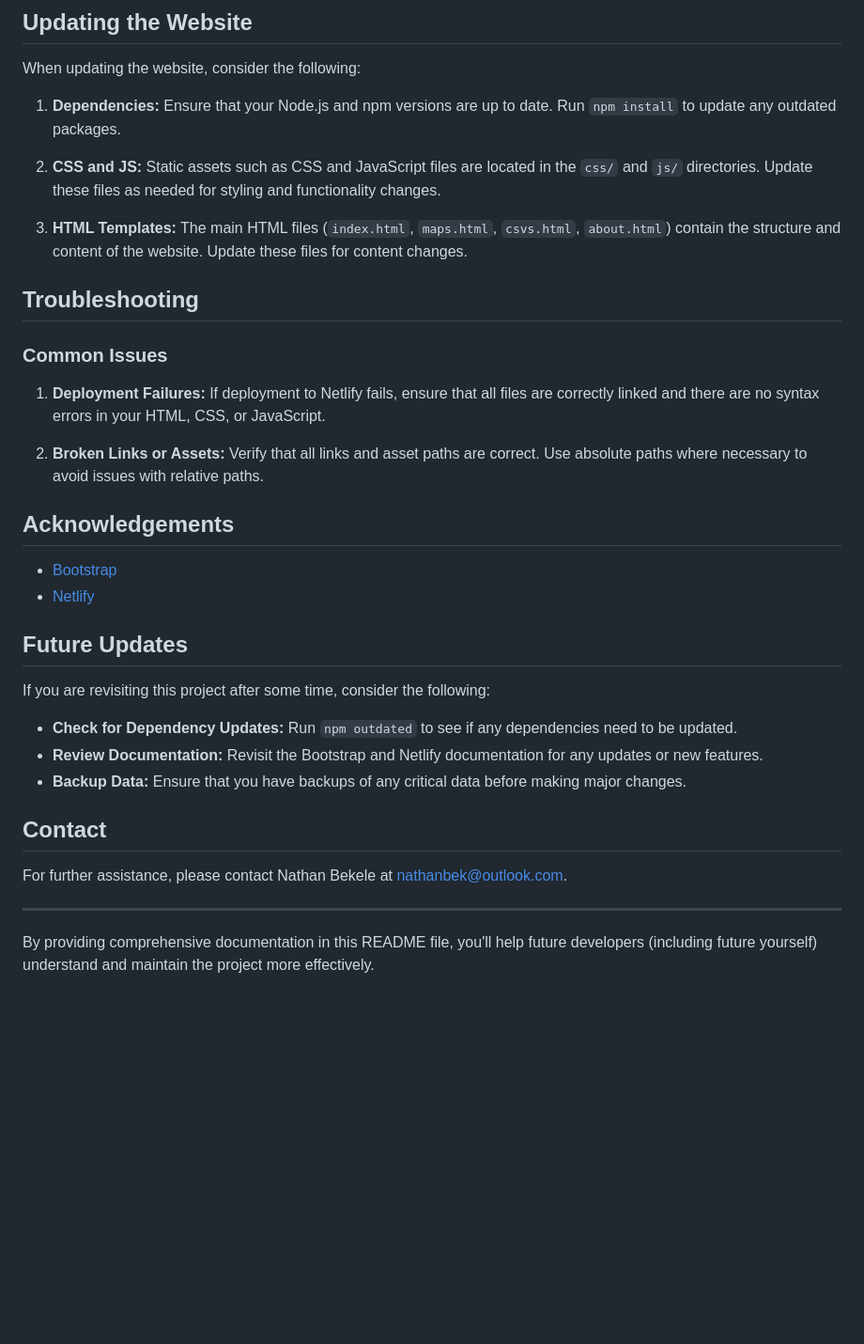
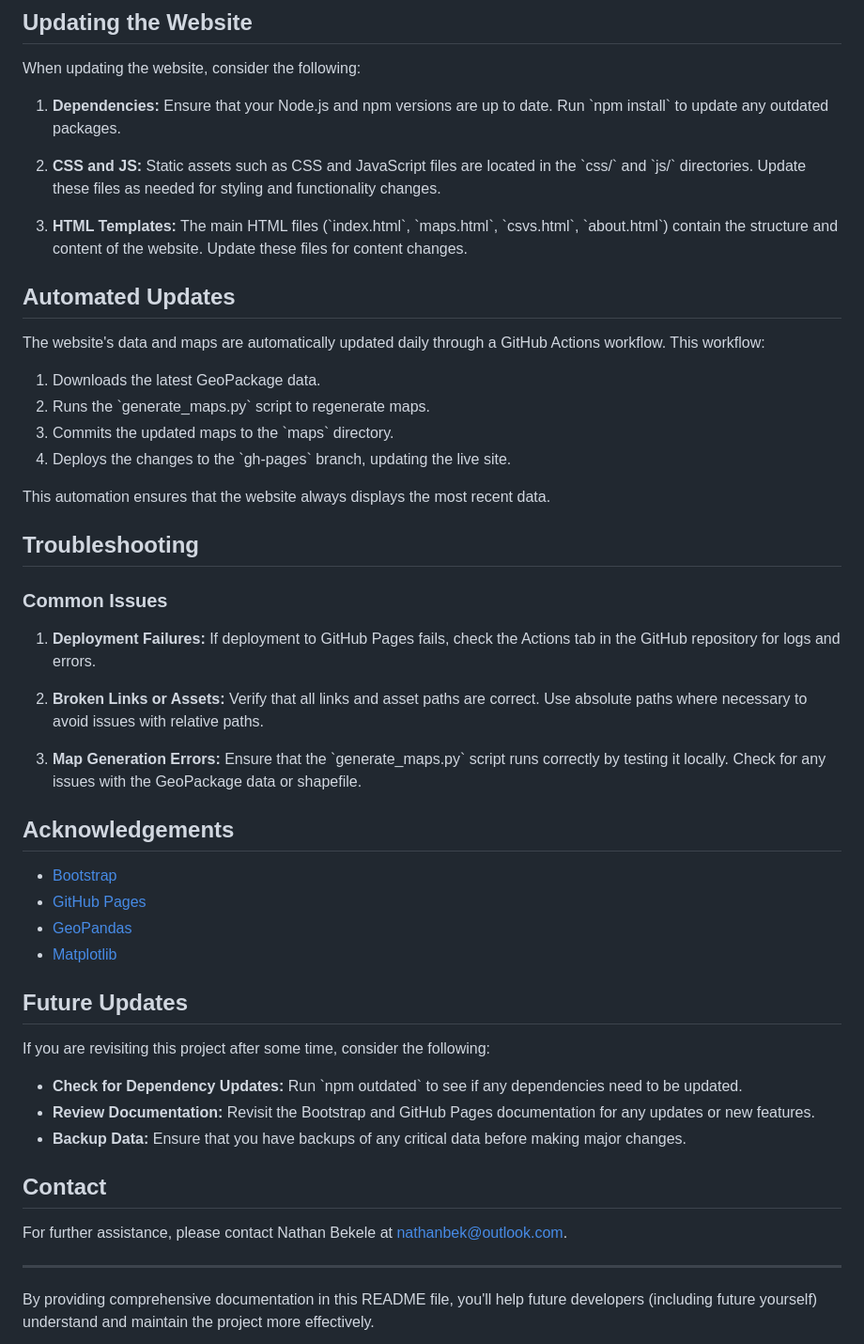
Before and after one commit to nathanbek/data-availability-website, a Markdown page: README.md, the part around one of its changes. Shown at 94% size. Drawn GitHub-style; blank space fills up the shorter version.

```diff
--- a/README.md
+++ b/README.md
@@ -96,35 +107,51 @@ qiceradar-website/
 When updating the website, consider the following:
 
 1. **Dependencies:**
-   Ensure that your Node.js and npm versions are up to date. Run `npm install` to update any outdated packages.
+   Ensure that your Node.js and npm versions are up to date. Run \`npm install\` to update any outdated packages.
 
 2. **CSS and JS:**
-   Static assets such as CSS and JavaScript files are located in the `css/` and `js/` directories. Update these files as needed for styling and functionality changes.
+   Static assets such as CSS and JavaScript files are located in the \`css/\` and \`js/\` directories. Update these files as needed for styling and functionality changes.
 
 3. **HTML Templates:**
-   The main HTML files (`index.html`, `maps.html`, `csvs.html`, `about.html`) contain the structure and content of the website. Update these files for content changes.
+   The main HTML files (\`index.html\`, \`maps.html\`, \`csvs.html\`, \`about.html\`) contain the structure and content of the website. Update these files for content changes.
+
+## Automated Updates
+
+The website's data and maps are automatically updated daily through a GitHub Actions workflow. This workflow:
+
+1. Downloads the latest GeoPackage data.
+2. Runs the \`generate_maps.py\` script to regenerate maps.
+3. Commits the updated maps to the \`maps\` directory.
+4. Deploys the changes to the \`gh-pages\` branch, updating the live site.
+
+This automation ensures that the website always displays the most recent data.
 
 ## Troubleshooting
 
 ### Common Issues
 
 1. **Deployment Failures:**
-   If deployment to Netlify fails, ensure that all files are correctly linked and there are no syntax errors in your HTML, CSS, or JavaScript.
+   If deployment to GitHub Pages fails, check the Actions tab in the GitHub repository for logs and errors.
 
 2. **Broken Links or Assets:**
    Verify that all links and asset paths are correct. Use absolute paths where necessary to avoid issues with relative paths.
 
+3. **Map Generation Errors:**
+   Ensure that the \`generate_maps.py\` script runs correctly by testing it locally. Check for any issues with the GeoPackage data or shapefile.
+
 ## Acknowledgements
 
 - [Bootstrap](https://getbootstrap.com/)
-- [Netlify](https://www.netlify.com/)
+- [GitHub Pages](https://pages.github.com/)
+- [GeoPandas](https://geopandas.org/)
+- [Matplotlib](https://matplotlib.org/)
 
 ## Future Updates
 
 If you are revisiting this project after some time, consider the following:
 
-- **Check for Dependency Updates:** Run `npm outdated` to see if any dependencies need to be updated.
-- **Review Documentation:** Revisit the Bootstrap and Netlify documentation for any updates or new features.
+- **Check for Dependency Updates:** Run \`npm outdated\` to see if any dependencies need to be updated.
+- **Review Documentation:** Revisit the Bootstrap and GitHub Pages documentation for any updates or new features.
 - **Backup Data:** Ensure that you have backups of any critical data before making major changes.
 
 ## Contact
```
Also changed, not shown: other parts of README.md (+48 -36 lines).
